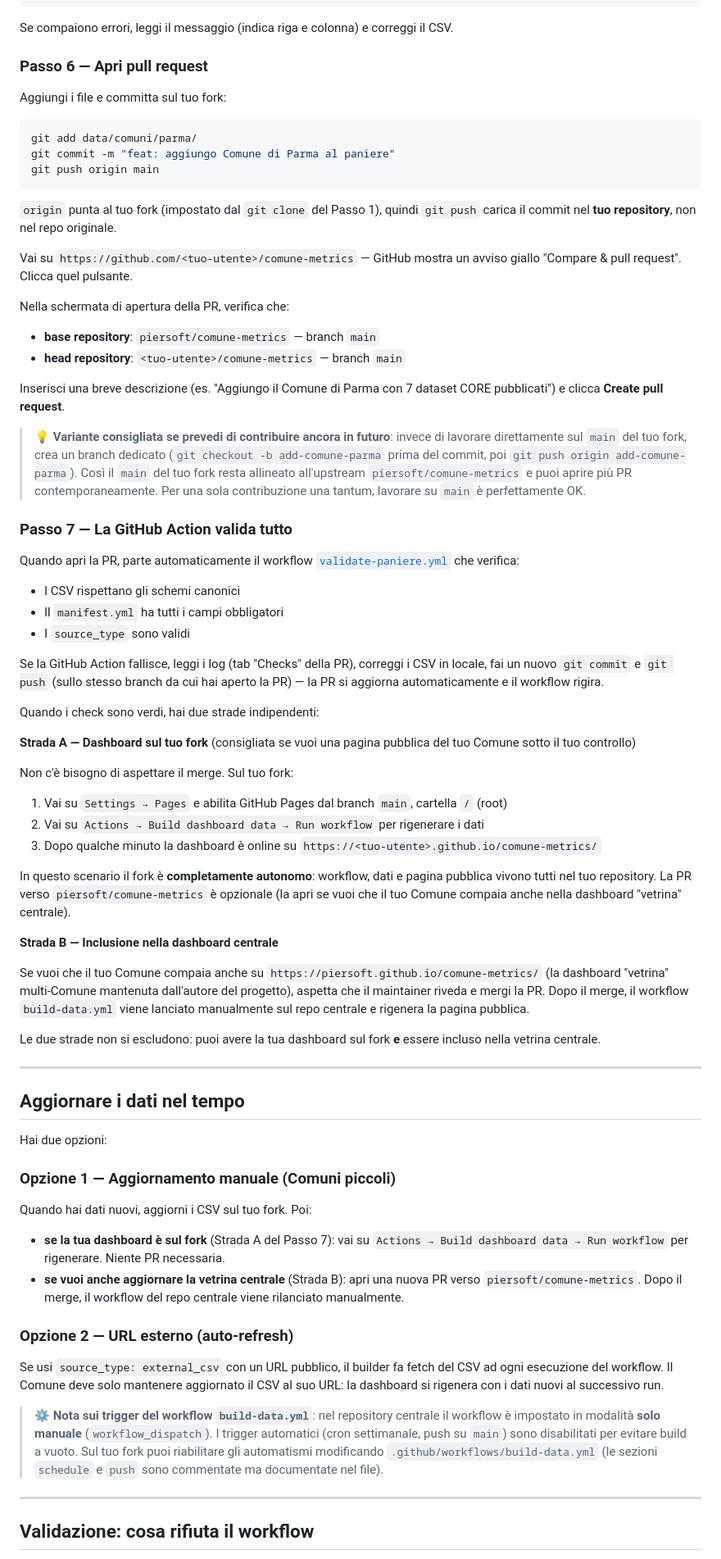
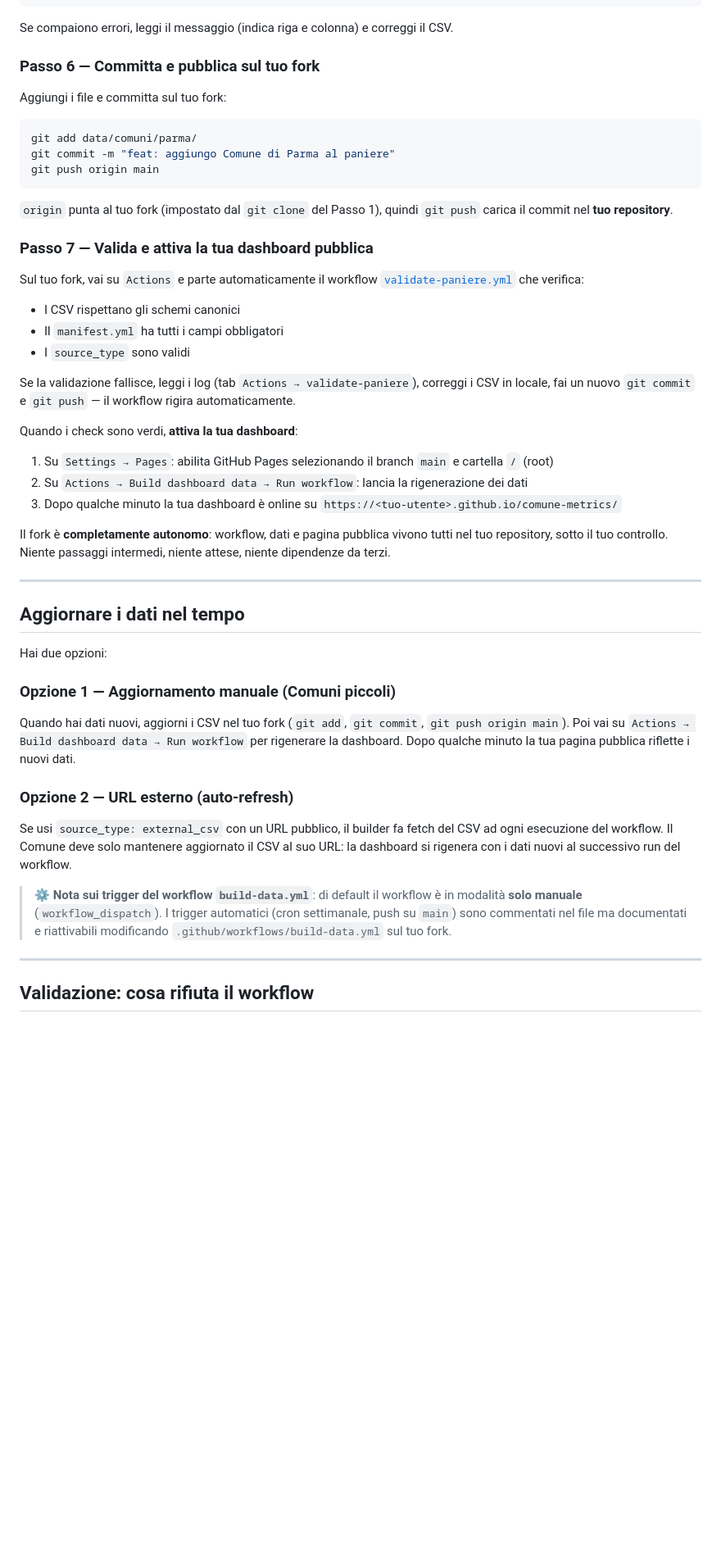
Before and after one commit to piersoft/comune-metrics, a Markdown page: README.md, the part around one of its changes. Shown at 82% size. GitHub-like rendering; blank space fills up the shorter version.

Commit message:
fix(README): rimuovo flusso PR — fork autonomo come unico modello
DECISIONE: il modello operativo è esclusivamente 'fork → tua dashboard
sul tuo GitHub Pages'. Il maintainer non accetta PR sul codice originale.

Modifiche:

PASSO 6 — Rinominato 'Committa e pubblica sul tuo fork' (era 'Apri pull
request'). Rimosse le istruzioni per andare su 'Compare & pull request',
le indicazioni su base/head repository, la callout sulla 'variante
branch dedicato per più PR'. Resta solo: git add, commit, push origin
main sul fork.

PASSO 7 — Rinominato 'Valida e attiva la tua dashboard pubblica' (era
'La GitHub Action valida tutto'). Rimossa completamente la 'Strada B —
Inclusione nella dashboard centrale' e la frase 'Le due strade non si
escludono'. Rimasta solo la procedura per attivare la dashboard sul
proprio fork (Settings → Pages, Run workflow, URL <utente>.github.io).
Aggiunta riga finale: 'Il fork è completamente autonomo: workflow, dati
e pagina pubblica vivono tutti nel tuo repository, sotto il tuo
controllo. Niente passaggi intermedi, niente attese, niente dipendenze
da terzi.'

SEZIONE 'Aggiornare i dati nel tempo' — Opzione 1 semplificata: niente
più branching tra 'fork con Run workflow' e 'PR alla vetrina centrale'.
Solo: aggiorni CSV, push, Run workflow.

SEZIONE 'Validazione' — sostituito 'errori che bloccano una PR' con
'errori che bloccano il build' (idem per la frase finale).

Riferimenti residui a piersoft/comune-metrics: solo nel Passo 1 (URL
da forkare) e nel footer (issue tracker). piersoft.github.io rimane
solo come demo di riferimento in cima al README (link 'Dashboard
live' che mostra al visitatore com'è il prodotto finale prima di
decidere se forkare).

````diff
--- a/README.md
+++ b/README.md
@@ -167,7 +167,7 @@ node scripts/validate_csv.js opere_pubbliche data/comuni/parma/opere_pubbliche.c
 
 Se compaiono errori, leggi il messaggio (indica riga e colonna) e correggi il CSV.
 
-### Passo 6 — Apri pull request
+### Passo 6 — Committa e pubblica sul tuo fork
 
 Aggiungi i file e committa sul tuo fork:
 
@@ -177,43 +177,24 @@ git commit -m "feat: aggiungo Comune di Parma al paniere"
 git push origin main
 ```
 
-`origin` punta al tuo fork (impostato dal `git clone` del Passo 1), quindi `git push` carica il commit nel **tuo repository**, non nel repo originale.
+`origin` punta al tuo fork (impostato dal `git clone` del Passo 1), quindi `git push` carica il commit nel **tuo repository**.
 
-Vai su `https://github.com/<tuo-utente>/comune-metrics` — GitHub mostra un avviso giallo "Compare & pull request". Clicca quel pulsante.
+### Passo 7 — Valida e attiva la tua dashboard pubblica
 
-Nella schermata di apertura della PR, verifica che:
-- **base repository**: `piersoft/comune-metrics` — branch `main`
-- **head repository**: `<tuo-utente>/comune-metrics` — branch `main`
-
-Inserisci una breve descrizione (es. "Aggiungo il Comune di Parma con 7 dataset CORE pubblicati") e clicca **Create pull request**.
-
-> 💡 **Variante consigliata se prevedi di contribuire ancora in futuro**: invece di lavorare direttamente sul `main` del tuo fork, crea un branch dedicato (`git checkout -b add-comune-parma` prima del commit, poi `git push origin add-comune-parma`). Così il `main` del tuo fork resta allineato all'upstream `piersoft/comune-metrics` e puoi aprire più PR contemporaneamente. Per una sola contribuzione una tantum, lavorare su `main` è perfettamente OK.
-
-### Passo 7 — La GitHub Action valida tutto
-
-Quando apri la PR, parte automaticamente il workflow [`validate-paniere.yml`](.github/workflows/validate-paniere.yml) che verifica:
+Sul tuo fork, vai su `Actions` e parte automaticamente il workflow [`validate-paniere.yml`](.github/workflows/validate-paniere.yml) che verifica:
 - I CSV rispettano gli schemi canonici
 - Il `manifest.yml` ha tutti i campi obbligatori
 - I `source_type` sono validi
 
-Se la GitHub Action fallisce, leggi i log (tab "Checks" della PR), correggi i CSV in locale, fai un nuovo `git commit` e `git push` (sullo stesso branch da cui hai aperto la PR) — la PR si aggiorna automaticamente e il workflow rigira.
+Se la validazione fallisce, leggi i log (tab `Actions → validate-paniere`), correggi i CSV in locale, fai un nuovo `git commit` e `git push` — il workflow rigira automaticamente.
 
-Quando i check sono verdi, hai due strade indipendenti:
+Quando i check sono verdi, **attiva la tua dashboard**:
 
-**Strada A — Dashboard sul tuo fork** (consigliata se vuoi una pagina pubblica del tuo Comune sotto il tuo controllo)
+1. Su `Settings → Pages`: abilita GitHub Pages selezionando il branch `main` e cartella `/` (root)
+2. Su `Actions → Build dashboard data → Run workflow`: lancia la rigenerazione dei dati
+3. Dopo qualche minuto la tua dashboard è online su `https://<tuo-utente>.github.io/comune-metrics/`
 
-Non c'è bisogno di aspettare il merge. Sul tuo fork:
-1. Vai su `Settings → Pages` e abilita GitHub Pages dal branch `main`, cartella `/` (root)
-2. Vai su `Actions → Build dashboard data → Run workflow` per rigenerare i dati
-3. Dopo qualche minuto la dashboard è online su `https://<tuo-utente>.github.io/comune-metrics/`
-
-In questo scenario il fork è **completamente autonomo**: workflow, dati e pagina pubblica vivono tutti nel tuo repository. La PR verso `piersoft/comune-metrics` è opzionale (la apri se vuoi che il tuo Comune compaia anche nella dashboard "vetrina" centrale).
-
-**Strada B — Inclusione nella dashboard centrale**
-
-Se vuoi che il tuo Comune compaia anche su `https://piersoft.github.io/comune-metrics/` (la dashboard "vetrina" multi-Comune mantenuta dall'autore del progetto), aspetta che il maintainer riveda e mergi la PR. Dopo il merge, il workflow `build-data.yml` viene lanciato manualmente sul repo centrale e rigenera la pagina pubblica.
-
-Le due strade non si escludono: puoi avere la tua dashboard sul fork **e** essere incluso nella vetrina centrale.
+Il fork è **completamente autonomo**: workflow, dati e pagina pubblica vivono tutti nel tuo repository, sotto il tuo controllo. Niente passaggi intermedi, niente attese, niente dipendenze da terzi.
 
 ---
 
@@ -223,15 +204,13 @@ Hai due opzioni:
 
 ### Opzione 1 — Aggiornamento manuale (Comuni piccoli)
 
-Quando hai dati nuovi, aggiorni i CSV sul tuo fork. Poi:
-- **se la tua dashboard è sul fork** (Strada A del Passo 7): vai su `Actions → Build dashboard data → Run workflow` per rigenerare. Niente PR necessaria.
-- **se vuoi anche aggiornare la vetrina centrale** (Strada B): apri una nuova PR verso `piersoft/comune-metrics`. Dopo il merge, il workflow del repo centrale viene rilanciato manualmente.
+Quando hai dati nuovi, aggiorni i CSV nel tuo fork (`git add`, `git commit`, `git push origin main`). Poi vai su `Actions → Build dashboard data → Run workflow` per rigenerare la dashboard. Dopo qualche minuto la tua pagina pubblica riflette i nuovi dati.
 
 ### Opzione 2 — URL esterno (auto-refresh)
 
-Se usi `source_type: external_csv` con un URL pubblico, il builder fa fetch del CSV ad ogni esecuzione del workflow. Il Comune deve solo mantenere aggiornato il CSV al suo URL: la dashboard si rigenera con i dati nuovi al successivo run.
+Se usi `source_type: external_csv` con un URL pubblico, il builder fa fetch del CSV ad ogni esecuzione del workflow. Il Comune deve solo mantenere aggiornato il CSV al suo URL: la dashboard si rigenera con i dati nuovi al successivo run del workflow.
 
-> ⚙️ **Nota sui trigger del workflow `build-data.yml`**: nel repository centrale il workflow è impostato in modalità **solo manuale** (`workflow_dispatch`). I trigger automatici (cron settimanale, push su `main`) sono disabilitati per evitare build a vuoto. Sul tuo fork puoi riabilitare gli automatismi modificando `.github/workflows/build-data.yml` (le sezioni `schedule` e `push` sono commentate ma documentate nel file).
+> ⚙️ **Nota sui trigger del workflow `build-data.yml`**: di default il workflow è in modalità **solo manuale** (`workflow_dispatch`). I trigger automatici (cron settimanale, push su `main`) sono commentati nel file ma documentati e riattivabili modificando `.github/workflows/build-data.yml` sul tuo fork.
 
 ---
 
````
Also changed, not shown: other parts of README.md (+2 -2 lines).
